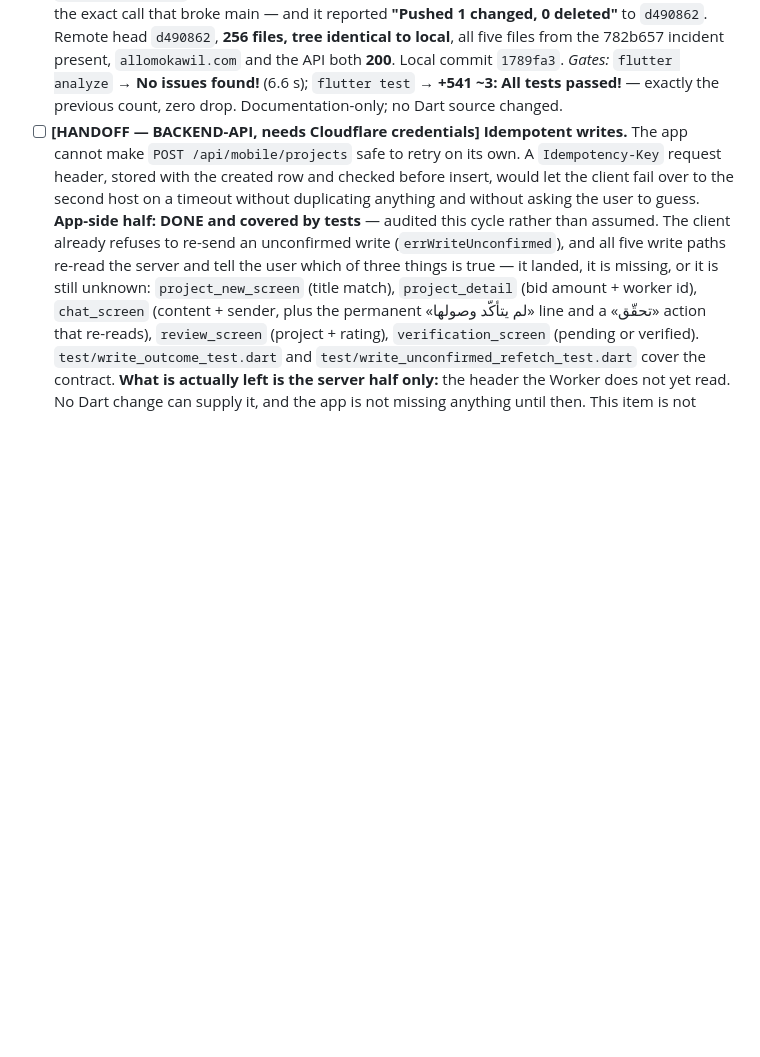
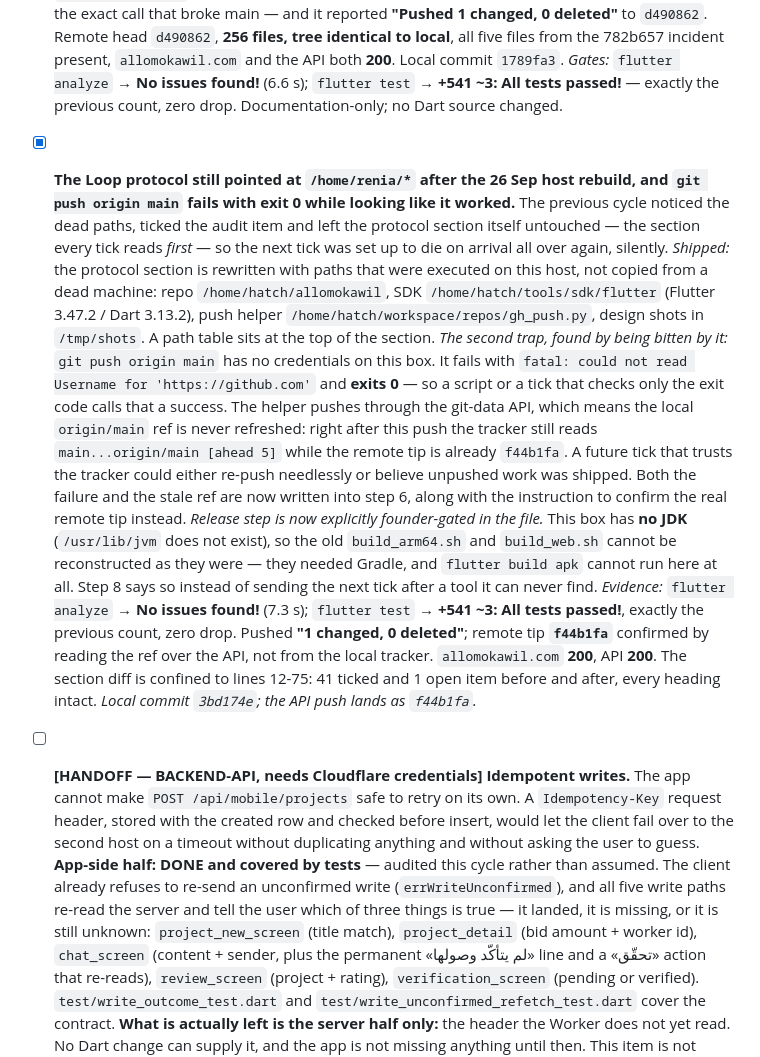
Before and after one commit to cheminisifeddine/allomokawil, a Markdown page: IMPROVEMENT_BACKLOG.md, the part around the change. Drawn GitHub-style; blank space fills up the shorter version.

Commit message:
docs(backlog): record the loop-protocol rewrite and the exit-0 push trap

```diff
--- a/IMPROVEMENT_BACKLOG.md
+++ b/IMPROVEMENT_BACKLOG.md
@@ -1642,6 +1642,44 @@ it is a correctness gap that duplicates a user's data.
       *Gates:* `flutter analyze` → **No issues found!** (6.6 s); `flutter test` →
       **+541 ~3: All tests passed!** — exactly the previous count, zero drop.
       Documentation-only; no Dart source changed.
+- [x] **The Loop protocol still pointed at `/home/renia/*` after the 26 Sep
+      host rebuild, and `git push origin main` fails with exit 0 while
+      looking like it worked.** The previous cycle noticed the dead paths,
+      ticked the audit item and left the protocol section itself untouched —
+      the section every tick reads *first* — so the next tick was set up to
+      die on arrival all over again, silently.
+      *Shipped:* the protocol section is rewritten with paths that were
+      executed on this host, not copied from a dead machine: repo
+      `/home/hatch/allomokawil`, SDK `/home/hatch/tools/sdk/flutter`
+      (Flutter 3.47.2 / Dart 3.13.2), push helper
+      `/home/hatch/workspace/repos/gh_push.py`, design shots in `/tmp/shots`.
+      A path table sits at the top of the section.
+      *The second trap, found by being bitten by it:* `git push origin main`
+      has no credentials on this box. It fails with `fatal: could not read
+      Username for 'https://github.com'` and **exits 0** — so a script or a
+      tick that checks only the exit code calls that a success. The helper
+      pushes through the git-data API, which means the local `origin/main`
+      ref is never refreshed: right after this push the tracker still reads
+      `main...origin/main [ahead 5]` while the remote tip is already
+      `f44b1fa`. A future tick that trusts the tracker could either
+      re-push needlessly or believe unpushed work was shipped. Both the
+      failure and the stale ref are now written into step 6, along with the
+      instruction to confirm the real remote tip instead.
+      *Release step is now explicitly founder-gated in the file.* This box
+      has **no JDK** (`/usr/lib/jvm` does not exist), so the old
+      `build_arm64.sh` and `build_web.sh` cannot be reconstructed as they
+      were — they needed Gradle, and `flutter build apk` cannot run here at
+      all. Step 8 says so instead of sending the next tick after a tool it
+      can never find.
+      *Evidence:* `flutter analyze` → **No issues found!** (7.3 s);
+      `flutter test` → **+541 ~3: All tests passed!**, exactly the previous
+      count, zero drop. Pushed **"1 changed, 0 deleted"**; remote tip
+      **`f44b1fa`** confirmed by reading the ref over the API, not from the
+      local tracker. `allomokawil.com` **200**, API **200**. The section
+      diff is confined to lines 12-75: 41 ticked and 1 open item before and
+      after, every heading intact.
+      *Local commit `3bd174e`; the API push lands as `f44b1fa`.*
+
 - [ ] **[HANDOFF — BACKEND-API, needs Cloudflare credentials] Idempotent
       writes.** The app cannot make `POST /api/mobile/projects` safe to retry on
       its own. A `Idempotency-Key` request header, stored with the created row
```
